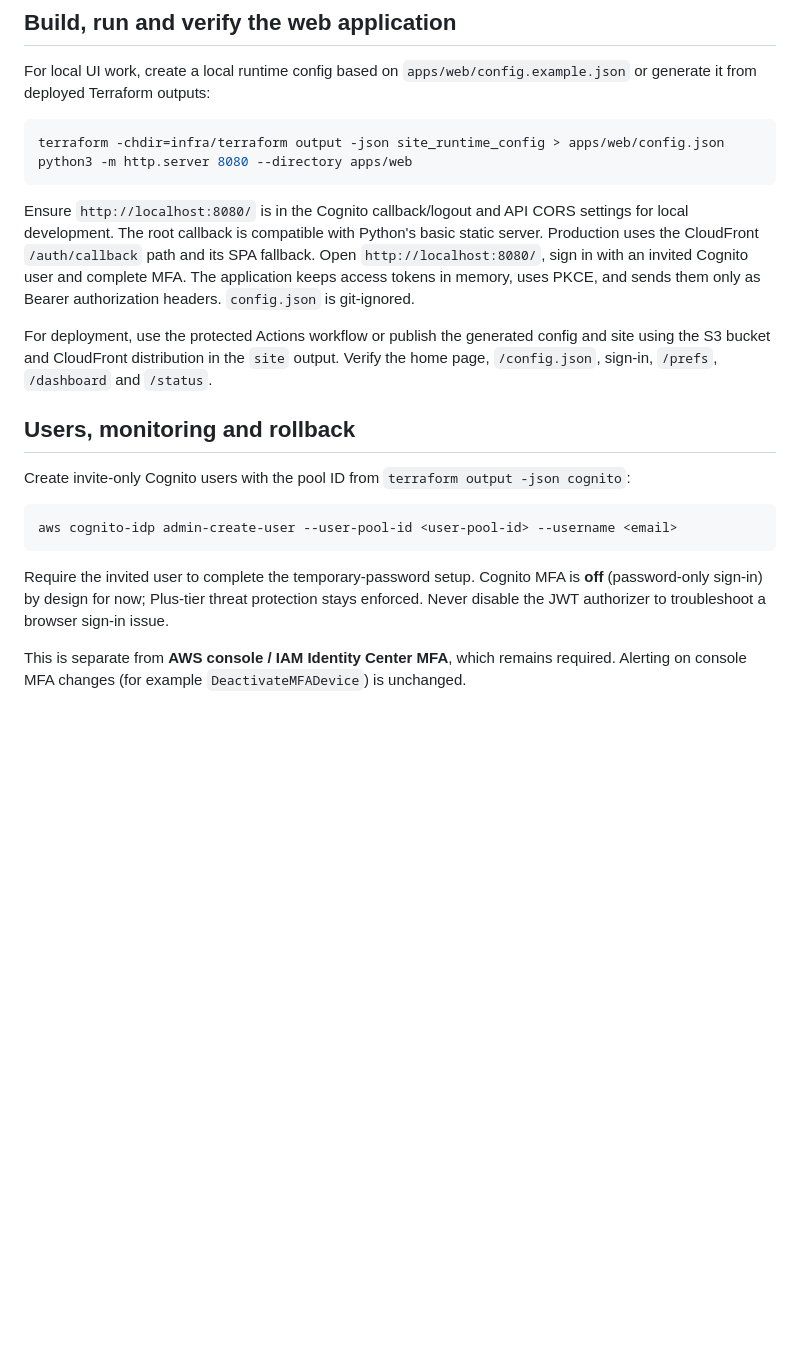
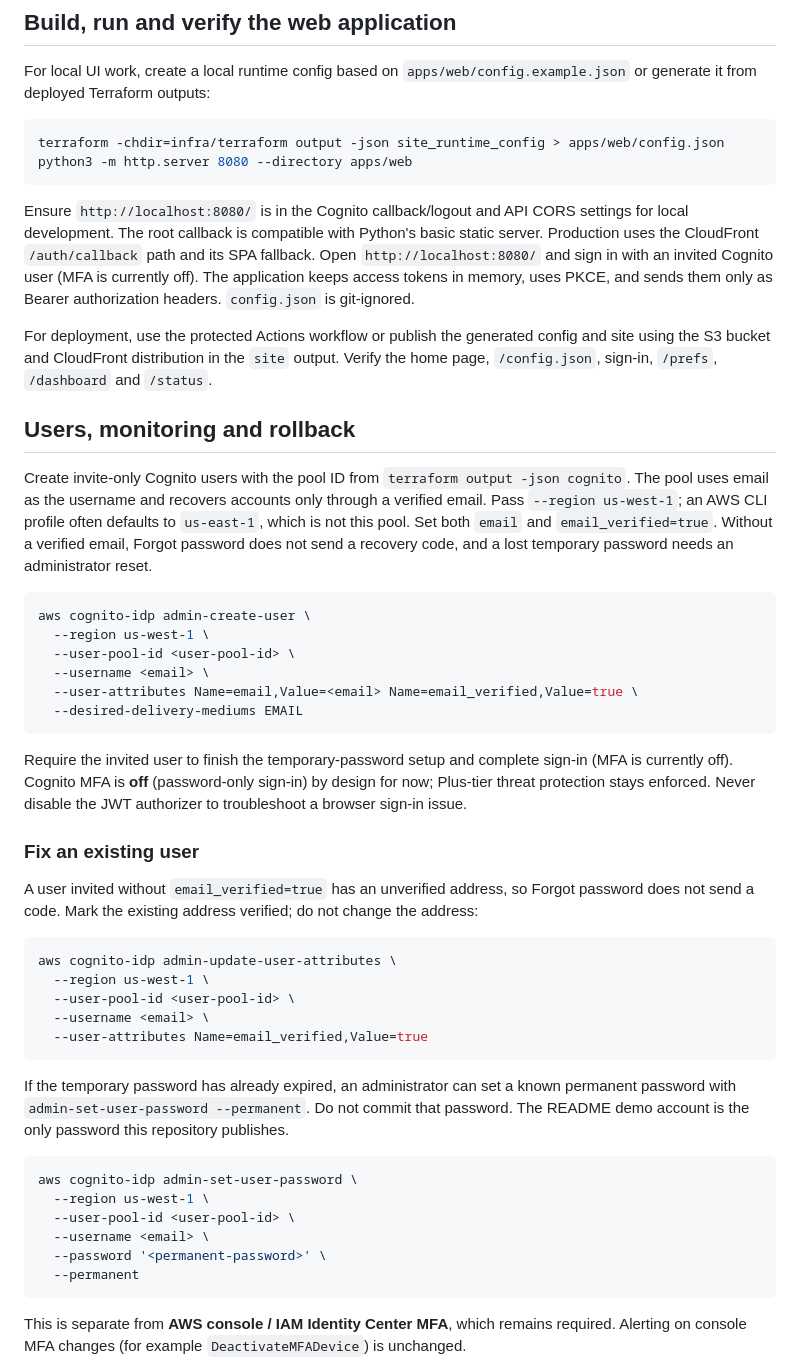
Before and after one commit to ram290476/investor-dashboard, a Markdown page: docs/operations.md, the part around the change. Rendered like a GitHub page; blank space fills up the shorter version.

Commit message:
docs: verify email when inviting Cognito users
admin-create-user now sets email and email_verified=true in us-west-1
so Forgot password can send a recovery code. Document the existing-user
repair in operations.md and point the README at it. MFA wording matches
the pool (MFA off).

Co-authored-by: Ram Vellamsetti <ram290476@users.noreply.github.com>

````diff
--- a/docs/operations.md
+++ b/docs/operations.md
@@ -529,8 +529,8 @@ python3 -m http.server 8080 --directory apps/web
 
 Ensure `http://localhost:8080/` is in the Cognito callback/logout and API CORS settings for local
 development. The root callback is compatible with Python's basic static server. Production uses
-the CloudFront `/auth/callback` path and its SPA fallback. Open `http://localhost:8080/`, sign in
-with an invited Cognito user and complete MFA. The application keeps access tokens in memory,
+the CloudFront `/auth/callback` path and its SPA fallback. Open `http://localhost:8080/` and sign in
+with an invited Cognito user (MFA is currently off). The application keeps access tokens in memory,
 uses PKCE, and sends them only as Bearer authorization headers. `config.json` is git-ignored.
 
 For deployment, use the protected Actions workflow or publish the generated config and site
@@ -539,15 +539,52 @@ using the S3 bucket and CloudFront distribution in the `site` output. Verify the
 
 ## Users, monitoring and rollback
 
-Create invite-only Cognito users with the pool ID from `terraform output -json cognito`:
+Create invite-only Cognito users with the pool ID from `terraform output -json cognito`.
+The pool uses email as the username and recovers accounts only through a verified email.
+Pass `--region us-west-1`; an AWS CLI profile often defaults to `us-east-1`, which is not
+this pool. Set both `email` and `email_verified=true`. Without a verified email, Forgot
+password does not send a recovery code, and a lost temporary password needs an administrator
+reset.
 
 ```sh
-aws cognito-idp admin-create-user --user-pool-id <user-pool-id> --username <email>
+aws cognito-idp admin-create-user \
+  --region us-west-1 \
+  --user-pool-id <user-pool-id> \
+  --username <email> \
+  --user-attributes Name=email,Value=<email> Name=email_verified,Value=true \
+  --desired-delivery-mediums EMAIL
 ```
 
-Require the invited user to complete the temporary-password setup. Cognito MFA is **off**
-(password-only sign-in) by design for now; Plus-tier threat protection stays enforced. Never
-disable the JWT authorizer to troubleshoot a browser sign-in issue.
+Require the invited user to finish the temporary-password setup and complete sign-in (MFA is
+currently off). Cognito MFA is **off** (password-only sign-in) by design for now; Plus-tier
+threat protection stays enforced. Never disable the JWT authorizer to troubleshoot a browser
+sign-in issue.
+
+### Fix an existing user
+
+A user invited without `email_verified=true` has an unverified address, so Forgot password
+does not send a code. Mark the existing address verified; do not change the address:
+
+```sh
+aws cognito-idp admin-update-user-attributes \
+  --region us-west-1 \
+  --user-pool-id <user-pool-id> \
+  --username <email> \
+  --user-attributes Name=email_verified,Value=true
+```
+
+If the temporary password has already expired, an administrator can set a known permanent
+password with `admin-set-user-password --permanent`. Do not commit that password. The README
+demo account is the only password this repository publishes.
+
+```sh
+aws cognito-idp admin-set-user-password \
+  --region us-west-1 \
+  --user-pool-id <user-pool-id> \
+  --username <email> \
+  --password '<permanent-password>' \
+  --permanent
+```
 
 This is separate from **AWS console / IAM Identity Center MFA**, which remains required. Alerting
 on console MFA changes (for example `DeactivateMFADevice`) is unchanged.
````
Also changed, not shown: README.md (+13 -1 lines), infra/terraform/README.md (+13 -2 lines).
